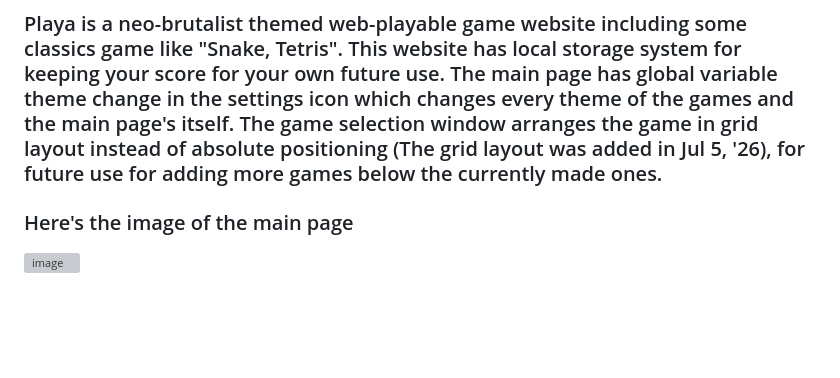
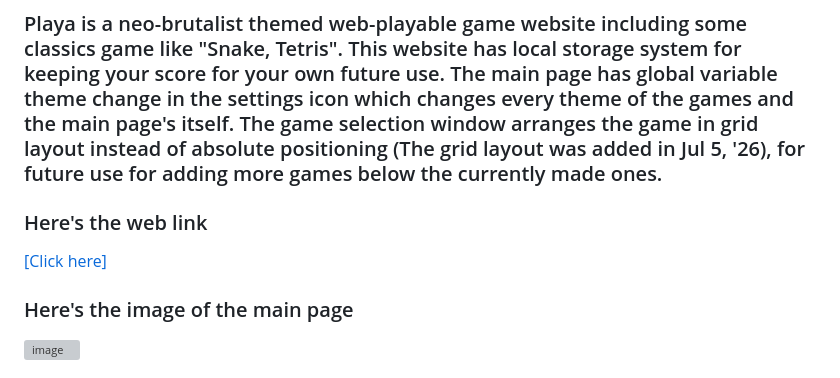
Before and after one commit to Blackoutxo/Playa, a Markdown page: README.md, the part around the change. Drawn GitHub-style; blank space fills up the shorter version; grey boxes are pictures that could not be loaded.

Commit message:
add button

```diff
--- a/README.md
+++ b/README.md
@@ -1,5 +1,9 @@
 # PLAYA
 ### Playa is a neo-brutalist themed web-playable game website including some classics game like "Snake, Tetris". This website has local storage system for keeping your score for your own future use. The main page has global variable theme change in the settings icon which changes every theme of the games and the main page's itself. The game selection window arranges the game in grid layout instead of absolute positioning (The grid layout was added in Jul 5, '26), for future use for adding more games below the currently made ones.
+
+
+### Here's the web link
+[[Click here]](https://blackoutxo.github.io/Playa/)
 
 ### Here's the image of the main page
 
```
